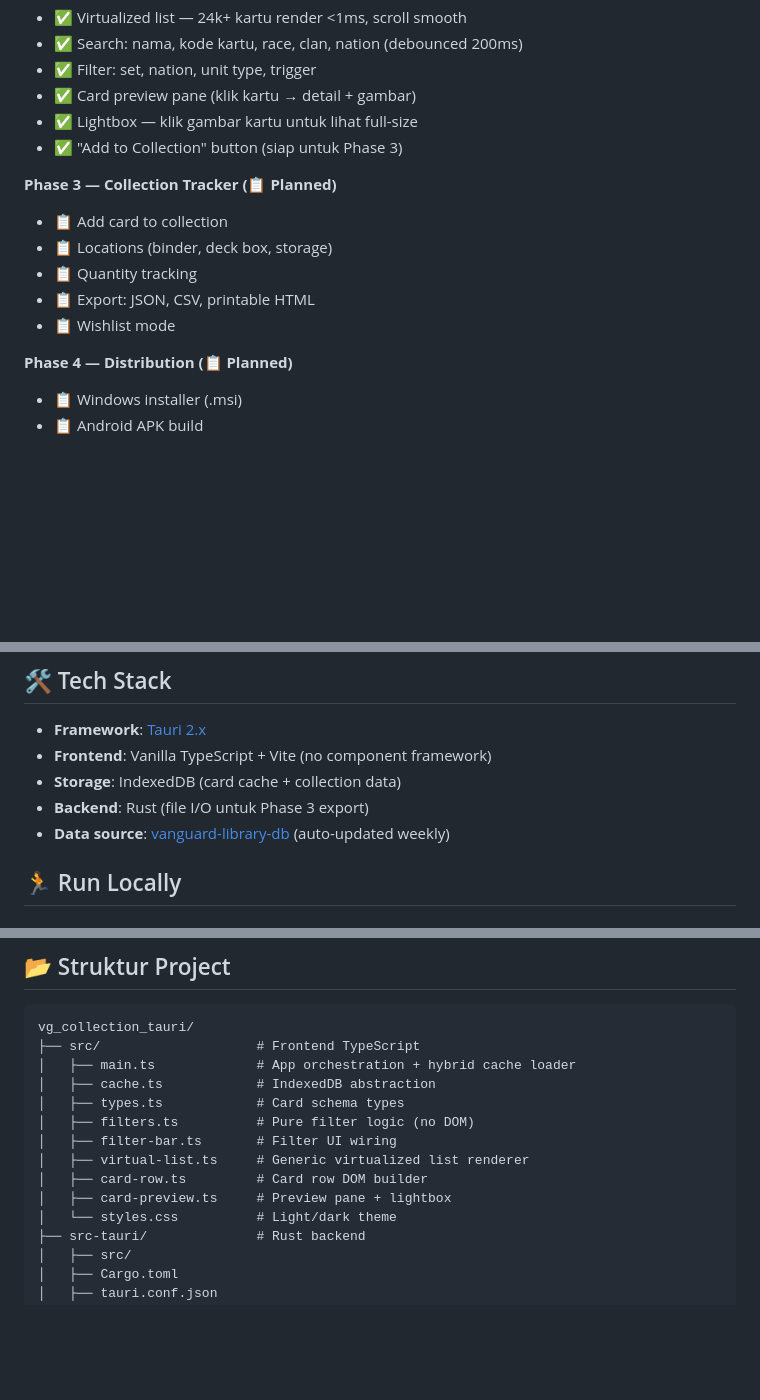
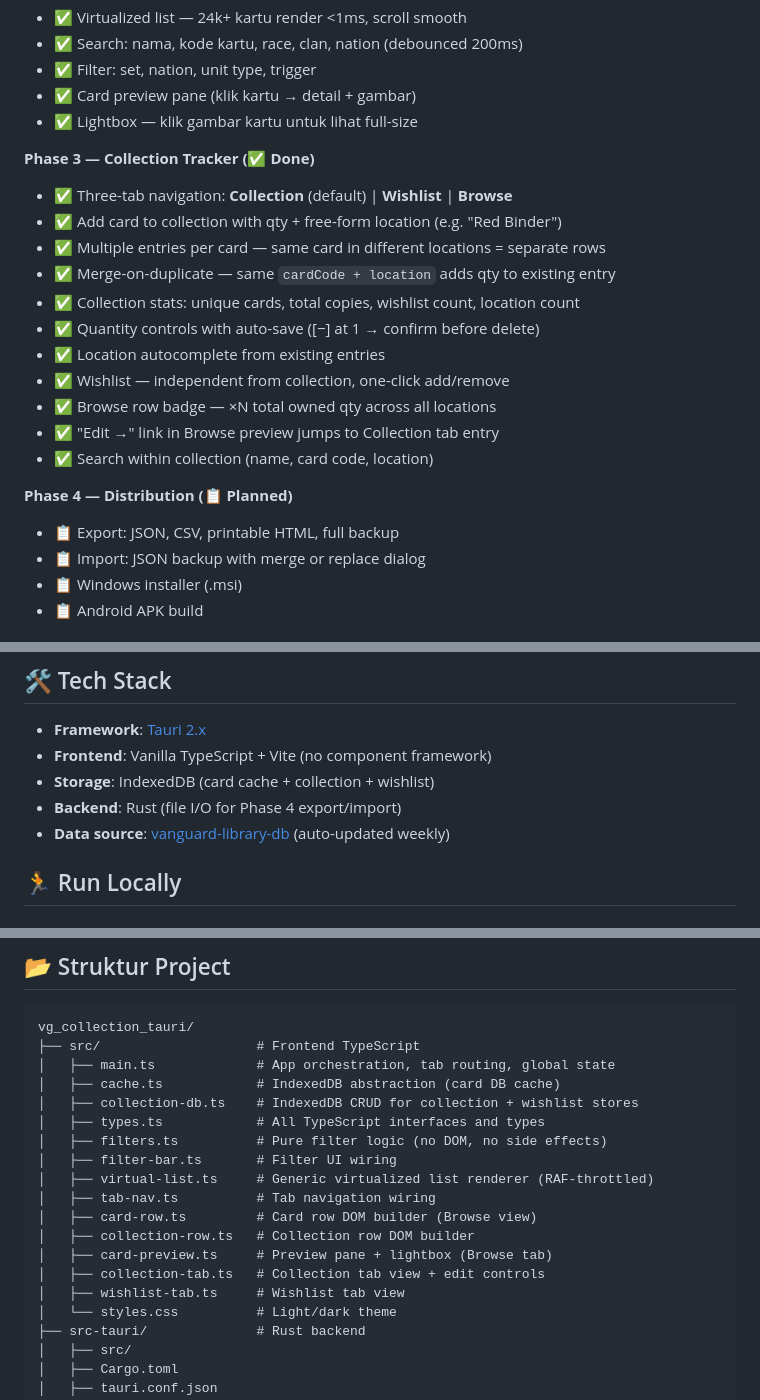
Before and after one commit to nerif7/vg_collection_tauri, a Markdown page: README.md, 3 parts joined by grey strips. Rendered like a GitHub page; blank space fills up the shorter version.

Commit message:
Update README: Phase 3 done, Phase 4 planned
Co-Authored-By: Claude Sonnet 4.6 <noreply@anthropic.com>

````diff
--- a/README.md
+++ b/README.md
@@ -23,16 +23,23 @@ Eksperimental rewrite dari [tcg_library (Electron)](https://github.com/nerif7/tc
 - ✅ Filter: set, nation, unit type, trigger
 - ✅ Card preview pane (klik kartu → detail + gambar)
 - ✅ Lightbox — klik gambar kartu untuk lihat full-size
-- ✅ "Add to Collection" button (siap untuk Phase 3)
 
-**Phase 3 — Collection Tracker (📋 Planned)**
-- 📋 Add card to collection
-- 📋 Locations (binder, deck box, storage)
-- 📋 Quantity tracking
-- 📋 Export: JSON, CSV, printable HTML
-- 📋 Wishlist mode
+**Phase 3 — Collection Tracker (✅ Done)**
+- ✅ Three-tab navigation: **Collection** (default) | **Wishlist** | **Browse**
+- ✅ Add card to collection with qty + free-form location (e.g. "Red Binder")
+- ✅ Multiple entries per card — same card in different locations = separate rows
+- ✅ Merge-on-duplicate — same `cardCode + location` adds qty to existing entry
+- ✅ Collection stats: unique cards, total copies, wishlist count, location count
+- ✅ Quantity controls with auto-save ([−] at 1 → confirm before delete)
+- ✅ Location autocomplete from existing entries
+- ✅ Wishlist — independent from collection, one-click add/remove
+- ✅ Browse row badge — ×N total owned qty across all locations
+- ✅ "Edit →" link in Browse preview jumps to Collection tab entry
+- ✅ Search within collection (name, card code, location)
 
 **Phase 4 — Distribution (📋 Planned)**
+- 📋 Export: JSON, CSV, printable HTML, full backup
+- 📋 Import: JSON backup with merge or replace dialog
 - 📋 Windows installer (.msi)
 - 📋 Android APK build
 
@@ -53,8 +60,8 @@ Speedup cache vs network: **~26× faster**
 
 - **Framework**: [Tauri 2.x](https://tauri.app/)
 - **Frontend**: Vanilla TypeScript + Vite (no component framework)
-- **Storage**: IndexedDB (card cache + collection data)
-- **Backend**: Rust (file I/O untuk Phase 3 export)
+- **Storage**: IndexedDB (card cache + collection + wishlist)
+- **Backend**: Rust (file I/O for Phase 4 export/import)
 - **Data source**: [vanguard-library-db](https://github.com/nerif7/vanguard-library-db) (auto-updated weekly)
 
 ## 🏃 Run Locally
@@ -90,14 +97,19 @@ Output: `src-tauri/target/release/bundle/`
 ```
 vg_collection_tauri/
 ├── src/                    # Frontend TypeScript
-│   ├── main.ts             # App orchestration + hybrid cache loader
-│   ├── cache.ts            # IndexedDB abstraction
-│   ├── types.ts            # Card schema types
-│   ├── filters.ts          # Pure filter logic (no DOM)
+│   ├── main.ts             # App orchestration, tab routing, global state
+│   ├── cache.ts            # IndexedDB abstraction (card DB cache)
+│   ├── collection-db.ts    # IndexedDB CRUD for collection + wishlist stores
+│   ├── types.ts            # All TypeScript interfaces and types
+│   ├── filters.ts          # Pure filter logic (no DOM, no side effects)
 │   ├── filter-bar.ts       # Filter UI wiring
-│   ├── virtual-list.ts     # Generic virtualized list renderer
-│   ├── card-row.ts         # Card row DOM builder
-│   ├── card-preview.ts     # Preview pane + lightbox
+│   ├── virtual-list.ts     # Generic virtualized list renderer (RAF-throttled)
+│   ├── tab-nav.ts          # Tab navigation wiring
+│   ├── card-row.ts         # Card row DOM builder (Browse view)
+│   ├── collection-row.ts   # Collection row DOM builder
+│   ├── card-preview.ts     # Preview pane + lightbox (Browse tab)
+│   ├── collection-tab.ts   # Collection tab view + edit controls
+│   ├── wishlist-tab.ts     # Wishlist tab view
 │   └── styles.css          # Light/dark theme
 ├── src-tauri/              # Rust backend
 │   ├── src/
````
